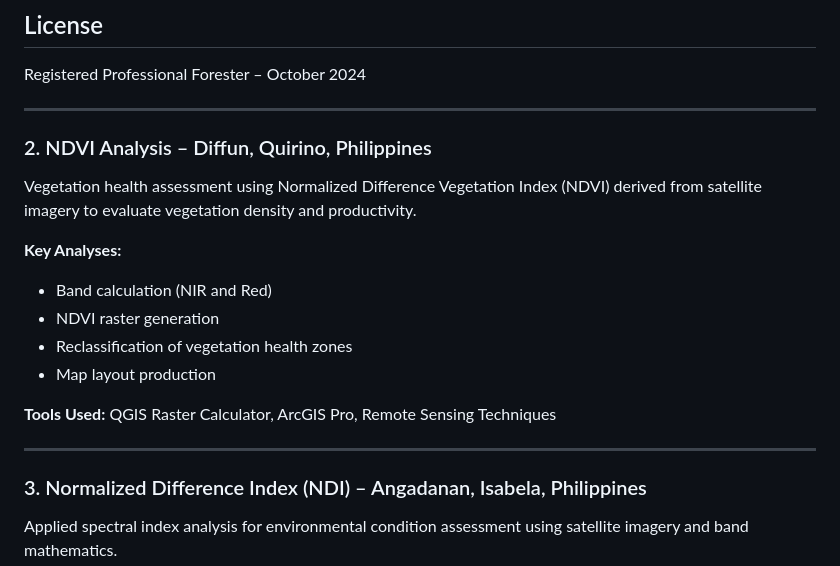
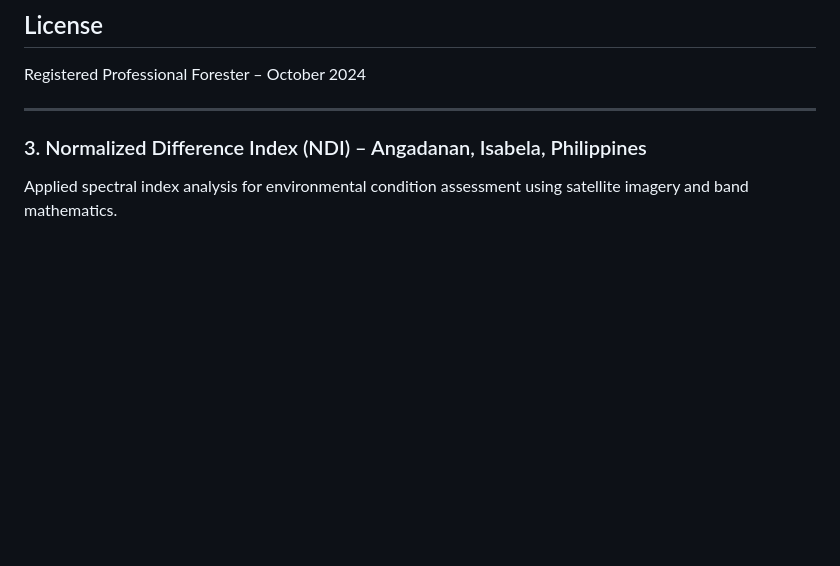
Before and after one commit to bucasanjoshua/gis-portfolio, a Markdown page: README.md, the part around the change. Drawn GitHub-style; blank space fills up the shorter version.

```diff
--- a/README.md
+++ b/README.md
@@ -63,19 +63,7 @@ Registered Professional Forester – October 2024
 
 ---
 
-### 2. NDVI Analysis – Diffun, Quirino, Philippines
 
-Vegetation health assessment using Normalized Difference Vegetation Index (NDVI) derived from satellite imagery to evaluate vegetation density and productivity.
-
-**Key Analyses:**
-- Band calculation (NIR and Red)
-- NDVI raster generation
-- Reclassification of vegetation health zones
-- Map layout production
-
-**Tools Used:** QGIS Raster Calculator, ArcGIS Pro, Remote Sensing Techniques
-
----
 
 ### 3. Normalized Difference Index (NDI) – Angadanan, Isabela, Philippines
 
```
